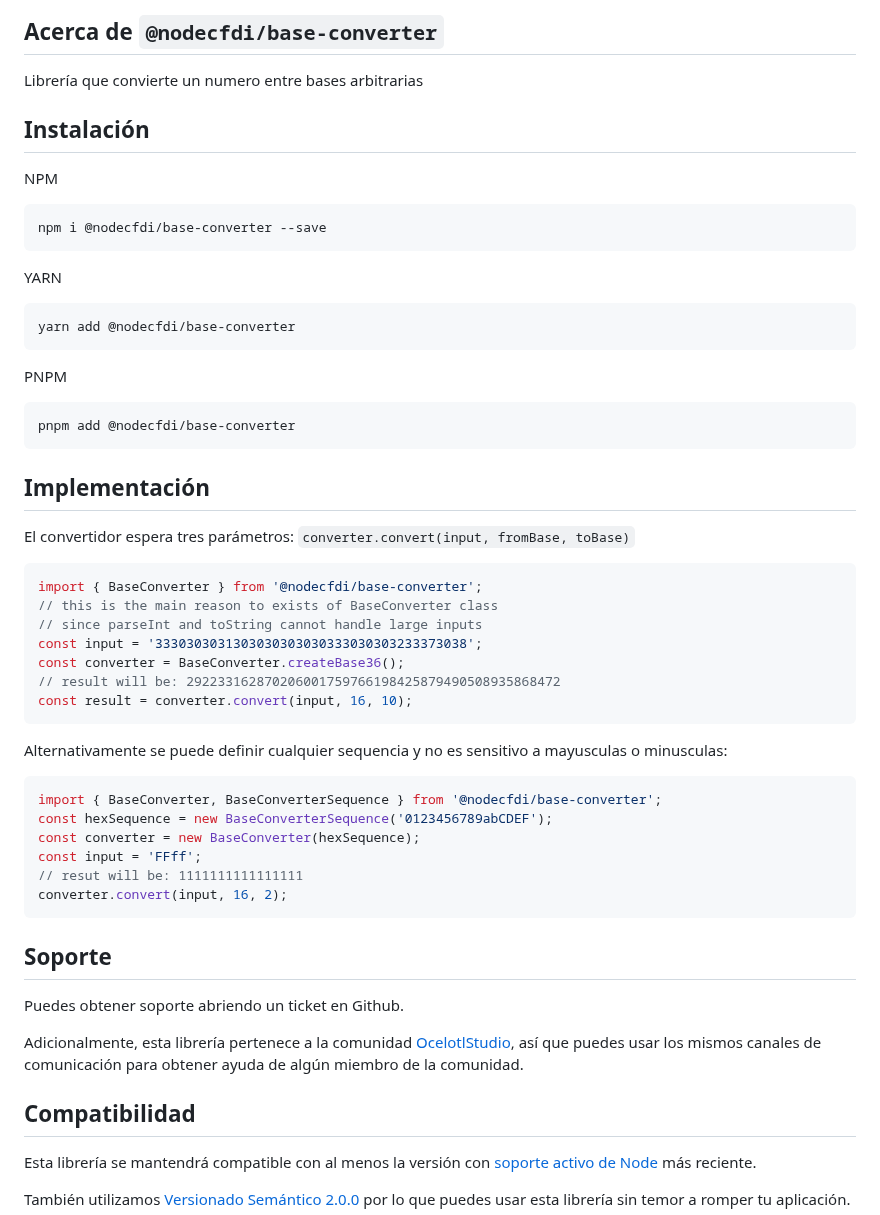
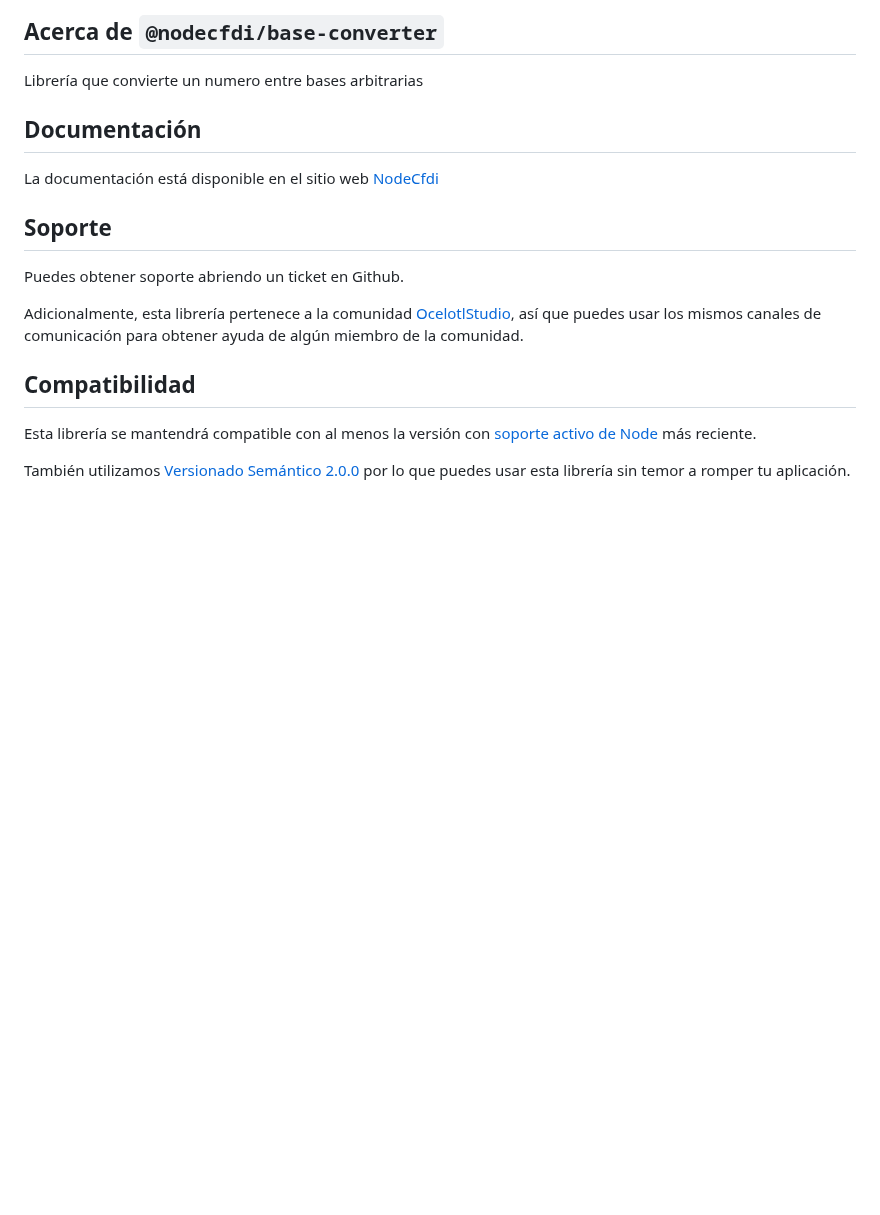
Before and after one commit to nodecfdi/base-converter, a Markdown page: README.md, the part around the change. Drawn GitHub-style; blank space fills up the shorter version.

Commit message:
chore: :memo: update readme with documentation link on site nodecfdi

````diff
--- a/README.md
+++ b/README.md
@@ -23,50 +23,9 @@
 
 Librería que convierte un numero entre bases arbitrarias
 
-## Instalación
+## Documentación
 
-NPM
-
-```bash
-npm i @nodecfdi/base-converter --save
-```
-
-YARN
-
-```shell
-yarn add @nodecfdi/base-converter
-```
-
-PNPM
-
-```shell
-pnpm add @nodecfdi/base-converter
-```
-
-## Implementación
-
-El convertidor espera tres parámetros: `converter.convert(input, fromBase, toBase)`
-
-```ts
-import { BaseConverter } from '@nodecfdi/base-converter';
-// this is the main reason to exists of BaseConverter class
-// since parseInt and toString cannot handle large inputs
-const input = '3330303031303030303030333030303233373038';
-const converter = BaseConverter.createBase36();
-// result will be: 292233162870206001759766198425879490508935868472
-const result = converter.convert(input, 16, 10);
-```
-
-Alternativamente se puede definir cualquier sequencia y no es sensitivo a mayusculas o minusculas:
-
-```ts
-import { BaseConverter, BaseConverterSequence } from '@nodecfdi/base-converter';
-const hexSequence = new BaseConverterSequence('0123456789abCDEF');
-const converter = new BaseConverter(hexSequence);
-const input = 'FFff';
-// resut will be: 1111111111111111
-converter.convert(input, 16, 2);
-```
+La documentación está disponible en el sitio web [NodeCfdi](https://nodecfdi.com/librarys/base-converter/getting-started/)
 
 ## Soporte
 
````
